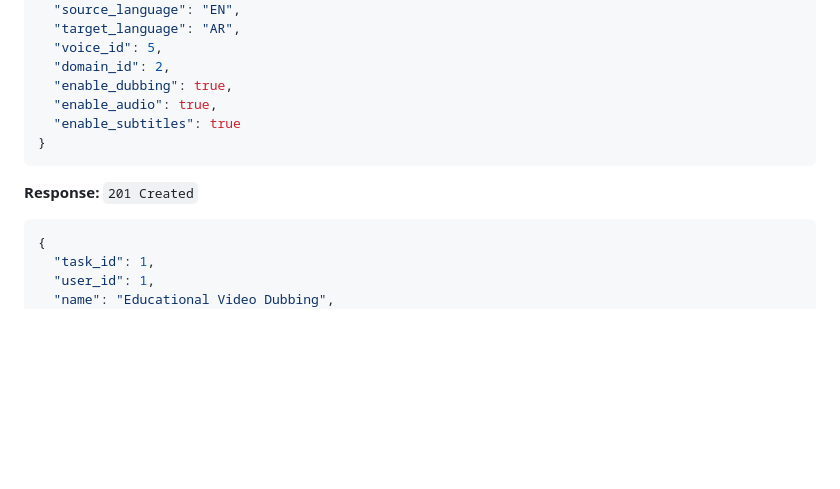
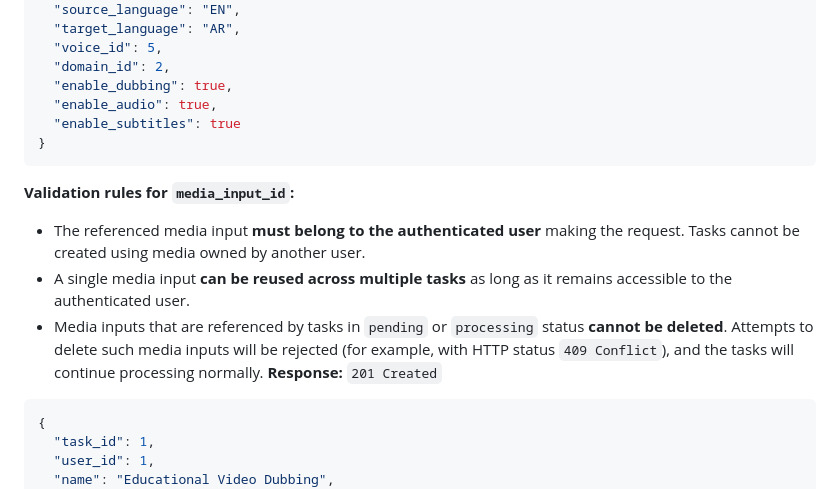
Before and after one commit to DabljaAR/web, a Markdown page: docs/api_endpoints.md, the part around the change. GitHub-like rendering; blank space fills up the shorter version.

Commit message:
Update docs/api_endpoints.md
Co-authored-by: Copilot <175728472+Copilot@users.noreply.github.com>

````diff
--- a/docs/api_endpoints.md
+++ b/docs/api_endpoints.md
@@ -1130,6 +1130,11 @@ Create a new dubbing/translation task.
 }
 ```
 
+**Validation rules for `media_input_id`:**
+
+- The referenced media input **must belong to the authenticated user** making the request. Tasks cannot be created using media owned by another user.
+- A single media input **can be reused across multiple tasks** as long as it remains accessible to the authenticated user.
+- Media inputs that are referenced by tasks in `pending` or `processing` status **cannot be deleted**. Attempts to delete such media inputs will be rejected (for example, with HTTP status `409 Conflict`), and the tasks will continue processing normally.
 **Response:** `201 Created`
 ```json
 {
````
